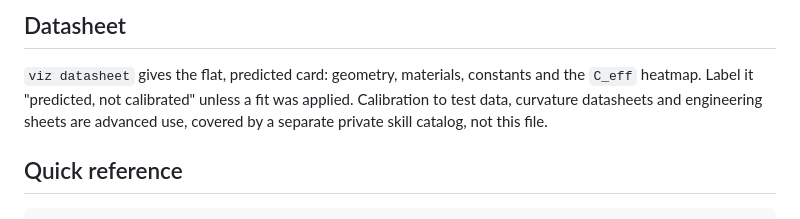
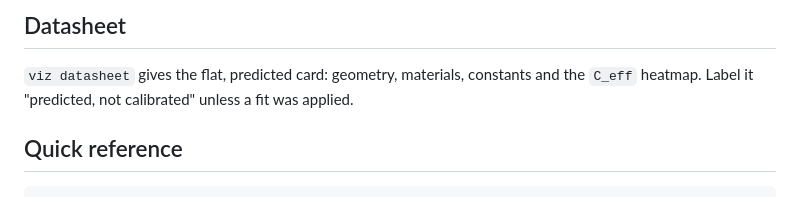
Before and after one commit to wr1/b3_core, a Markdown page: SKILL.md, the part around the change. GitHub-like rendering.

Commit message:
skill: basic skill does not reference advanced use

```diff
--- a/SKILL.md
+++ b/SKILL.md
@@ -76,9 +76,7 @@ otherwise MFEM on flat cases. MFEM and CalculiX are flat cross-checks.
 
 `viz datasheet` gives the flat, predicted card: geometry, materials,
 constants and the `C_eff` heatmap. Label it "predicted, not calibrated"
-unless a fit was applied. Calibration to test data, curvature datasheets and
-engineering sheets are advanced use, covered by a separate private skill
-catalog, not this file.
+unless a fit was applied.
 
 ## Quick reference
 
```
